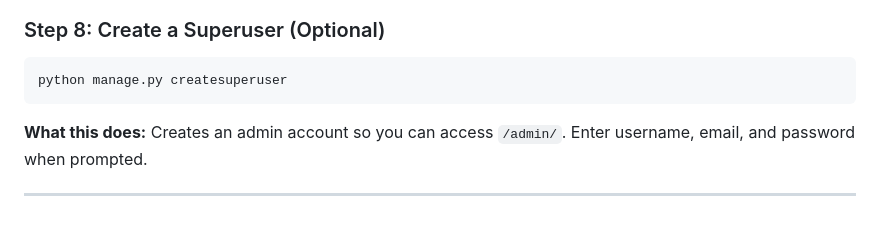
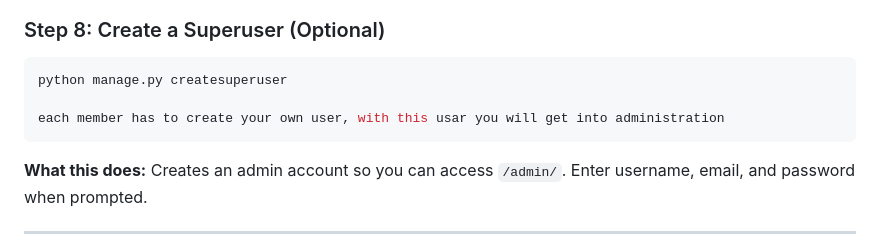
Before and after one commit to paulo9405/research_project, a Markdown page: docs/SETUP_INSTRUCTIONS.md, the part around the change. Drawn GitHub-style; blank space fills up the shorter version.

````diff
--- a/docs/SETUP_INSTRUCTIONS.md
+++ b/docs/SETUP_INSTRUCTIONS.md
@@ -105,6 +105,8 @@ python manage.py migrate
 
 ```bash
 python manage.py createsuperuser
+
+each member has to create your own user, with this usar you will get into administration
 ```
 
 **What this does:** Creates an admin account so you can access `/admin/`. Enter username, email, and password when prompted.
````
Also changed, not shown: docs/PRESENTATION_SUMMARY.md (added, +296 -0 lines).
